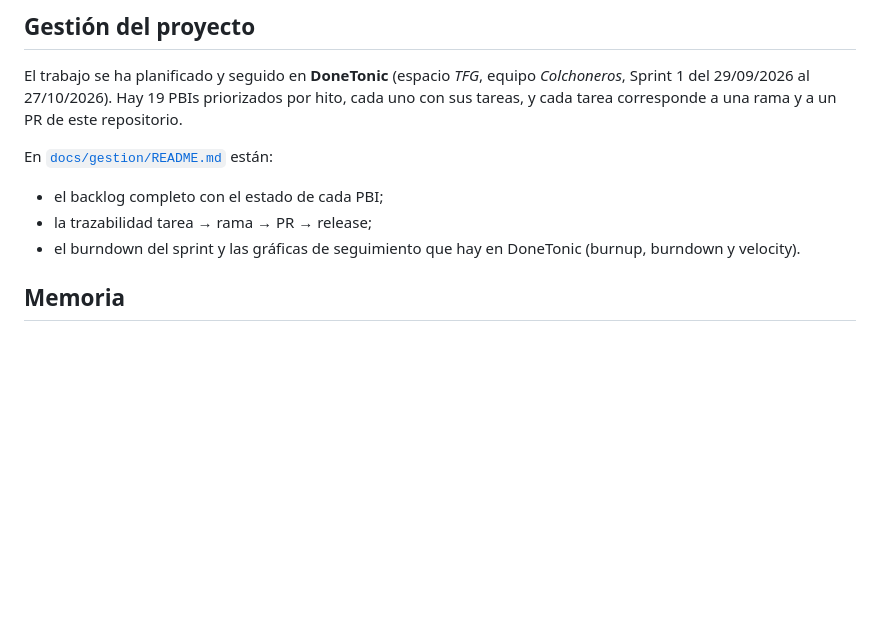
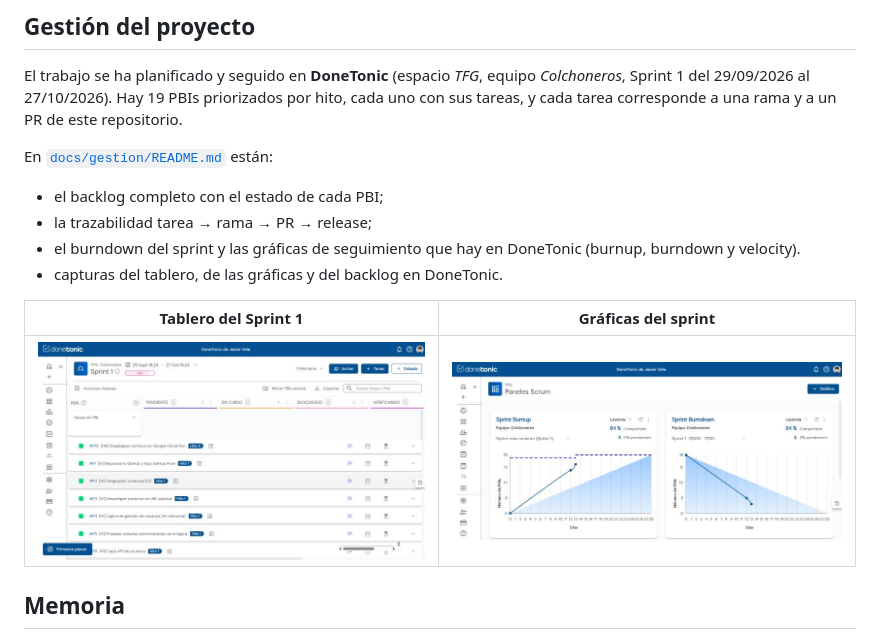
Before and after one commit to VelaElDios/la-grada-colchonera-saas, a Markdown page: README.md, the part around the change. GitHub-like rendering; pictures changed too: docs/capturas/donetonic/01-tablero-sprint.png (added), docs/capturas/donetonic/02-graficas-sprint.png (added); blank space fills up the shorter version.

```diff
--- a/README.md
+++ b/README.md
@@ -301,6 +301,11 @@ En [`docs/gestion/README.md`](docs/gestion/README.md) están:
 - el backlog completo con el estado de cada PBI;
 - la trazabilidad tarea → rama → PR → release;
 - el burndown del sprint y las gráficas de seguimiento que hay en DoneTonic (burnup, burndown y velocity).
+- capturas del tablero, de las gráficas y del backlog en DoneTonic.
+
+| Tablero del Sprint 1 | Gráficas del sprint |
+|---|---|
+| ![Tablero del Sprint 1 en DoneTonic](docs/capturas/donetonic/01-tablero-sprint.png) | ![Sprint Burnup y Burndown en DoneTonic](docs/capturas/donetonic/02-graficas-sprint.png) |
 
 ## Memoria
 
```
Also changed, not shown: docs/gestion/README.md (+16 -0 lines), docs/capturas/donetonic/03-backlog.png (added).
